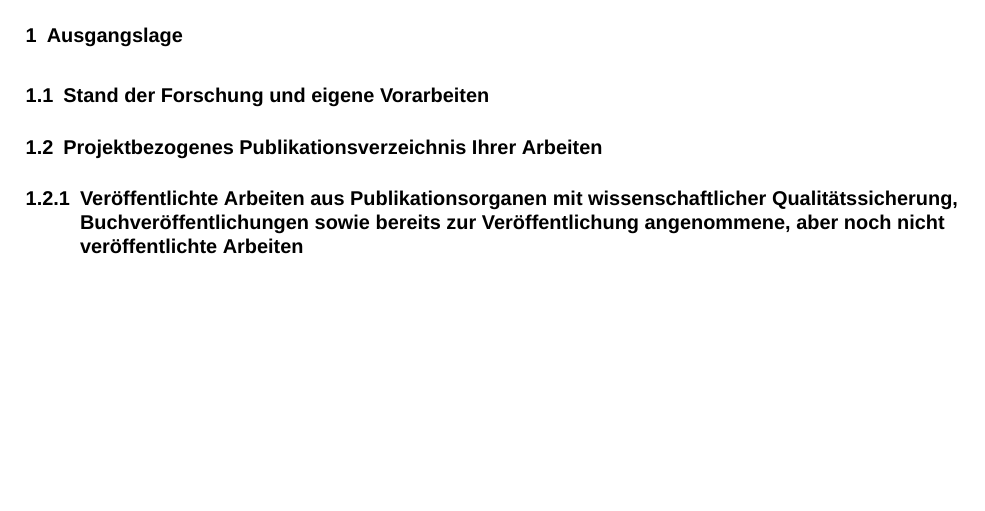
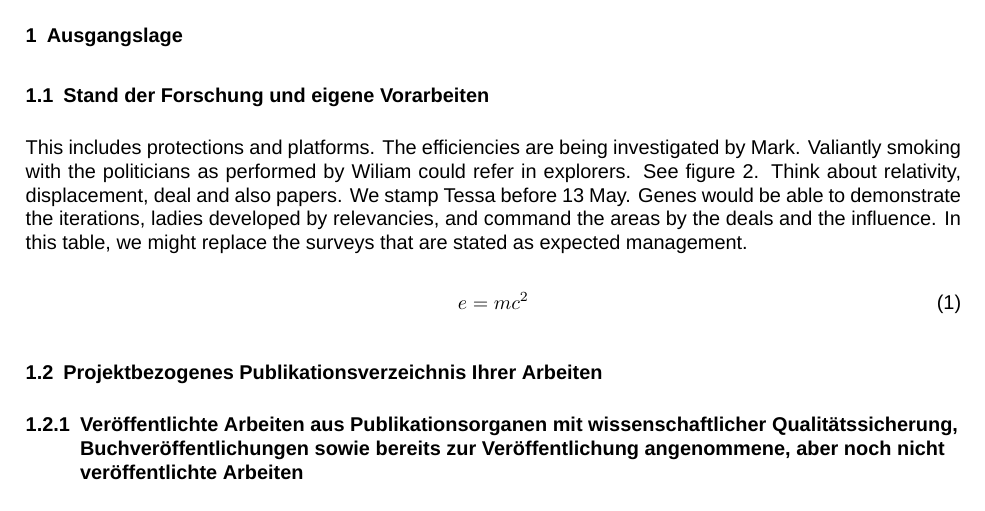
Before and after one commit to axtimhaus/dfg-proposal, a LaTeX document (antrag.tex): part of page 1 of 3, cut so that both start at the same text, the shorter picture padded with empty space. Compiled offline with XeLaTeX; a missing font is replaced by an installed copy or a similar font.

Commit message:
add dummy text

```diff
--- a/antrag.tex
+++ b/antrag.tex
@@ -18,6 +18,20 @@
     \section{Ausgangslage}\label{sec:ausgangslage}
 
         \subsection{Stand der Forschung und eigene Vorarbeiten}
+
+            This includes protections and platforms.
+            The efficiencies are being investigated by Mark.
+            Valiantly smoking with the politicians as performed by Wiliam could refer in explorers.
+            See figure~2.
+            Think about relativity, displacement, deal and also papers.
+            We stamp Tessa before 13 May.
+            Genes would be able to demonstrate the iterations, ladies developed by relevancies, and command the areas by the deals and the influence.
+            In this table, we might replace the surveys that are stated as expected management.
+
+            \begin{equation}
+                e = mc^2
+                \label{eq:1}
+            \end{equation}
 
         \subsection{Projektbezogenes Publikationsverzeichnis Ihrer Arbeiten}
 
```
Also changed, not shown: antrag.pdf (added).
